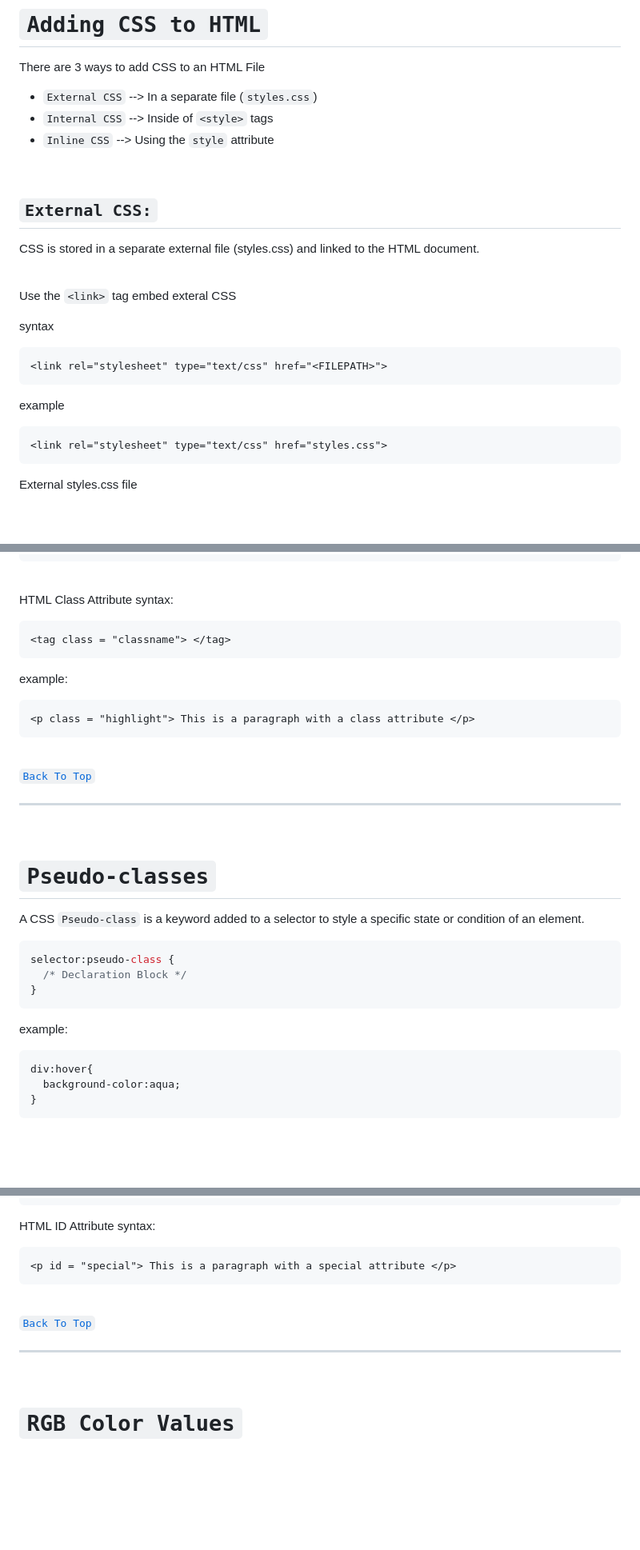
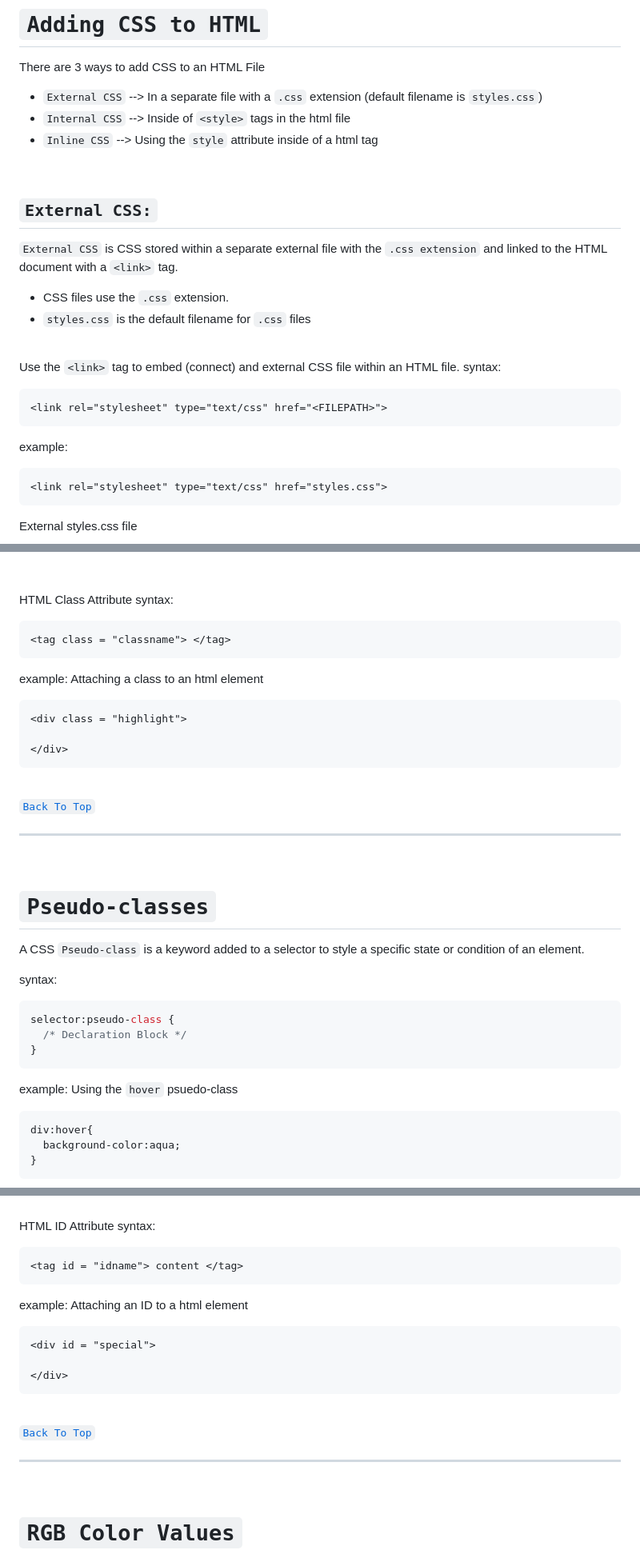
Before and after one commit to LearningWithMerritt/HTML-CSS-JS-Notes, a Markdown page: 2-CSS-Cascading-Style-Sheets/CSS.md, 3 parts joined by grey strips. Shown at 80% size. GitHub-like rendering; blank space fills up the shorter version.

````diff
--- a/2-CSS-Cascading-Style-Sheets/CSS.md
+++ b/2-CSS-Cascading-Style-Sheets/CSS.md
@@ -125,25 +125,26 @@ ___
 
 # `Adding CSS to HTML`
 There are 3 ways to add CSS to an HTML File
-* `External CSS` --> In a separate file (`styles.css`)
-* `Internal CSS` --> Inside of `<style>` tags
-* `Inline CSS` --> Using the `style` attribute
+* `External CSS` --> In a separate file with a `.css` extension (default filename is `styles.css`)
+* `Internal CSS` --> Inside of `<style>` tags in the html file
+* `Inline CSS` --> Using the `style` attribute inside of a html tag
 
 <br>
 
 ## `External CSS:`
-CSS is stored in a separate external file (styles.css) and linked to the HTML document.
+`External CSS` is CSS stored within a separate external file with the `.css extension` and linked to the HTML document with a `<link>` tag.
+* CSS files use the `.css` extension.
+* `styles.css` is the default filename for `.css` files
 
 <br>
 
-Use the `<link>` tag embed exteral CSS
-
-syntax
+Use the `<link>` tag to embed (connect) and external CSS file within an HTML file.
+syntax:
 ```
 <link rel="stylesheet" type="text/css" href="<FILEPATH>">
 ```
 
-example
+example:
 ```html
 <link rel="stylesheet" type="text/css" href="styles.css">
 ```
@@ -424,14 +426,16 @@ example
 
 HTML Class Attribute
 syntax:
-```html
+```
 <tag class = "classname"> </tag>
 ```
 
-example:
+example: Attaching a class to an html element
 
 ```html
-<p class = "highlight"> This is a paragraph with a class attribute </p>
+<div class = "highlight">
+
+</div>
 ```
 
 
@@ -445,12 +449,14 @@ ___
 # `Pseudo-classes`
 A CSS `Pseudo-class` is a keyword added to a selector to style a specific state or condition of an element.
 
+syntax:
 ```css
 selector:pseudo-class {
   /* Declaration Block */
 }
 ```
-example:
+
+example: Using the `hover` psuedo-class
 ```css
 div:hover{
   background-color:aqua;
@@ -523,6 +567,13 @@ example:
 HTML ID Attribute syntax:
+```
+<tag id = "idname"> content </tag>
+```
+
+example: Attaching an ID to a html element
 ```html
-<p id = "special"> This is a paragraph with a special attribute </p>
+<div id = "special">
+
+</div>
 ```
 <br>
 
@@ -530,10 +581,6 @@ HTML ID Attribute syntax:
 ___
 
 <br>
-
-
-
-
 
 # `RGB Color Values`
 The `RGB (Red, Green, Blue)` color model is a widely used color model in digital imaging and displays. It represents colors by combining different intensities of red, green, and blue light.
````
Also changed, not shown: other parts of 2-CSS-Cascading-Style-Sheets/CSS.md (+47 -8 lines).
